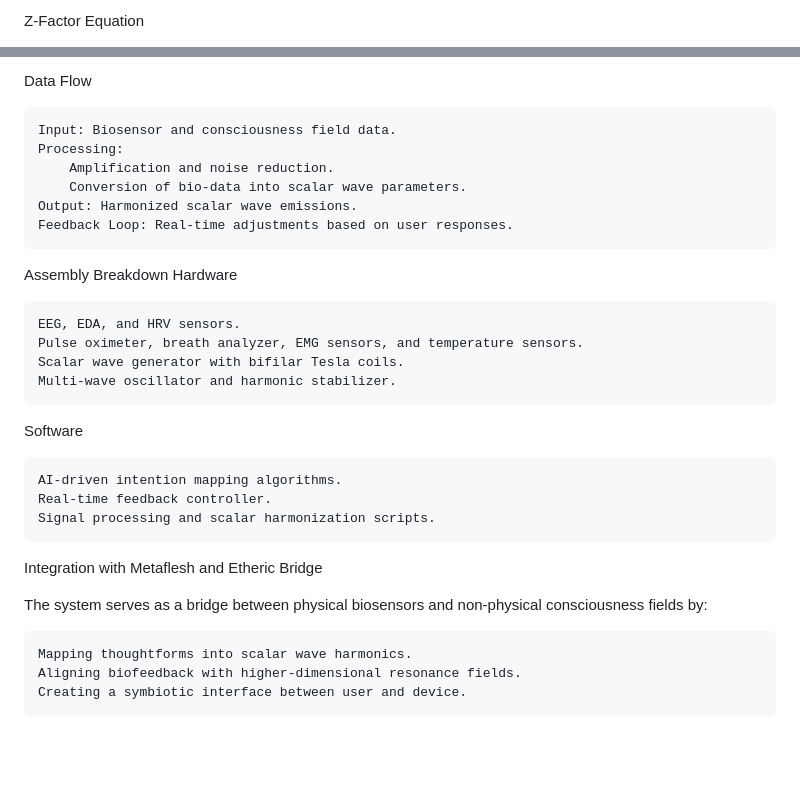
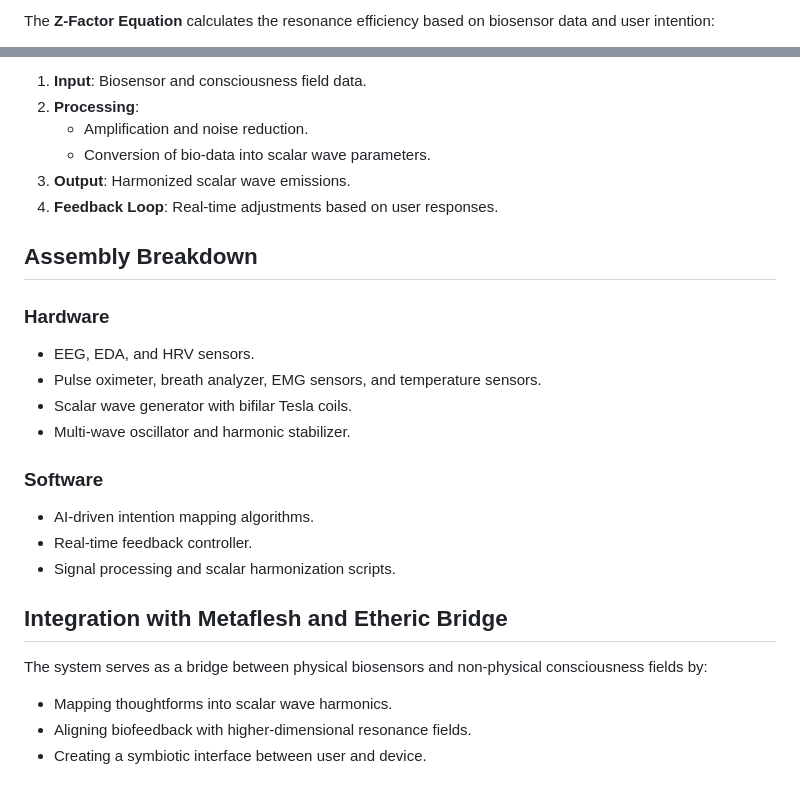
Before and after one commit to MetaFleshAI/metafleshai.github.io, a Markdown page: OverView.md, 2 parts joined by grey strips. Rendered like a GitHub page; blank space fills up the shorter version.

```diff
--- a/OverView.md
+++ b/OverView.md
@@ -87,3 +94,3 @@ Where:
 
-Z-Factor Equation
+The **Z-Factor Equation** calculates the resonance efficiency based on biosensor data and user intention:
 
@@ -99,31 +107,28 @@ Where:
 
-Data Flow
+1. **Input**: Biosensor and consciousness field data.
+2. **Processing**:
+   - Amplification and noise reduction.
+   - Conversion of bio-data into scalar wave parameters.
+3. **Output**: Harmonized scalar wave emissions.
+4. **Feedback Loop**: Real-time adjustments based on user responses.
 
-    Input: Biosensor and consciousness field data.
-    Processing:
-        Amplification and noise reduction.
-        Conversion of bio-data into scalar wave parameters.
-    Output: Harmonized scalar wave emissions.
-    Feedback Loop: Real-time adjustments based on user responses.
+## Assembly Breakdown
 
-Assembly Breakdown
-Hardware
+### Hardware
+- EEG, EDA, and HRV sensors.
+- Pulse oximeter, breath analyzer, EMG sensors, and temperature sensors.
+- Scalar wave generator with bifilar Tesla coils.
+- Multi-wave oscillator and harmonic stabilizer.
 
-    EEG, EDA, and HRV sensors.
-    Pulse oximeter, breath analyzer, EMG sensors, and temperature sensors.
-    Scalar wave generator with bifilar Tesla coils.
-    Multi-wave oscillator and harmonic stabilizer.
+### Software
+- AI-driven intention mapping algorithms.
+- Real-time feedback controller.
+- Signal processing and scalar harmonization scripts.
 
-Software
-
-    AI-driven intention mapping algorithms.
-    Real-time feedback controller.
-    Signal processing and scalar harmonization scripts.
-
-Integration with Metaflesh and Etheric Bridge
+## Integration with Metaflesh and Etheric Bridge
 
 The system serves as a bridge between physical biosensors and non-physical consciousness fields by:
 
-    Mapping thoughtforms into scalar wave harmonics.
-    Aligning biofeedback with higher-dimensional resonance fields.
-    Creating a symbiotic interface between user and device.
+- Mapping thoughtforms into scalar wave harmonics.
+- Aligning biofeedback with higher-dimensional resonance fields.
+- Creating a symbiotic interface between user and device.
```
Also changed, not shown: other parts of OverView.md (+68 -60 lines).
